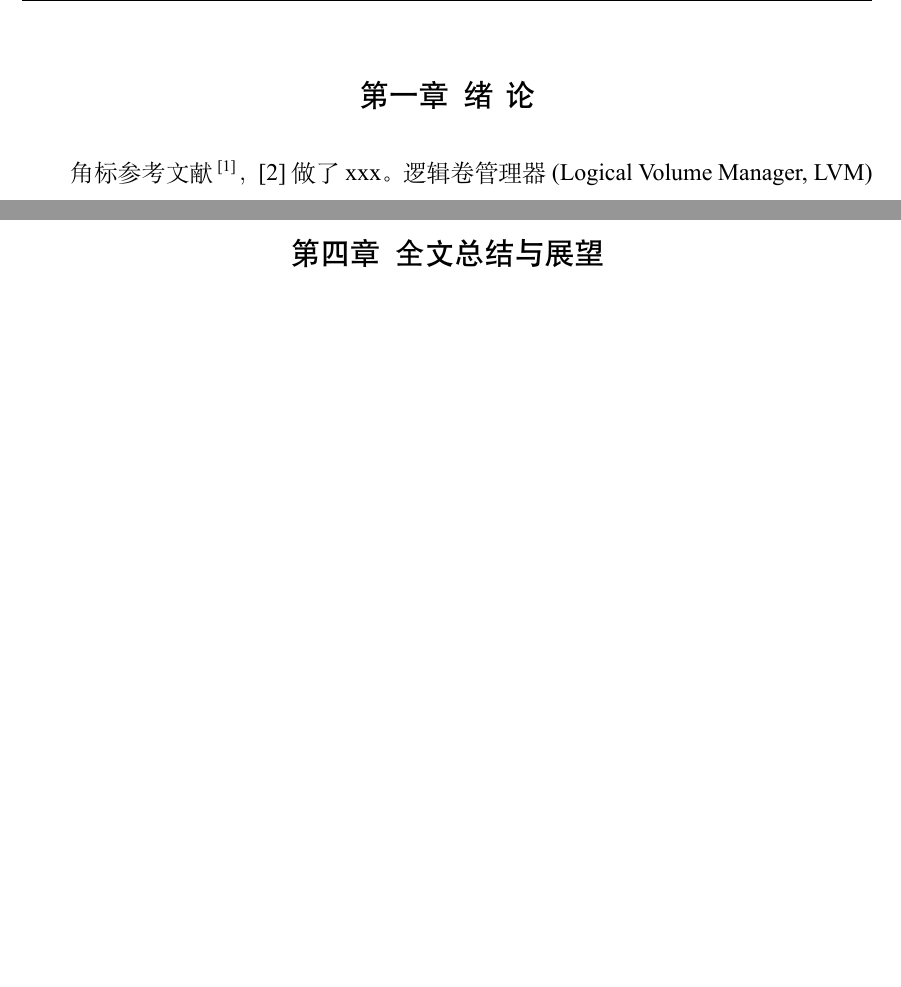
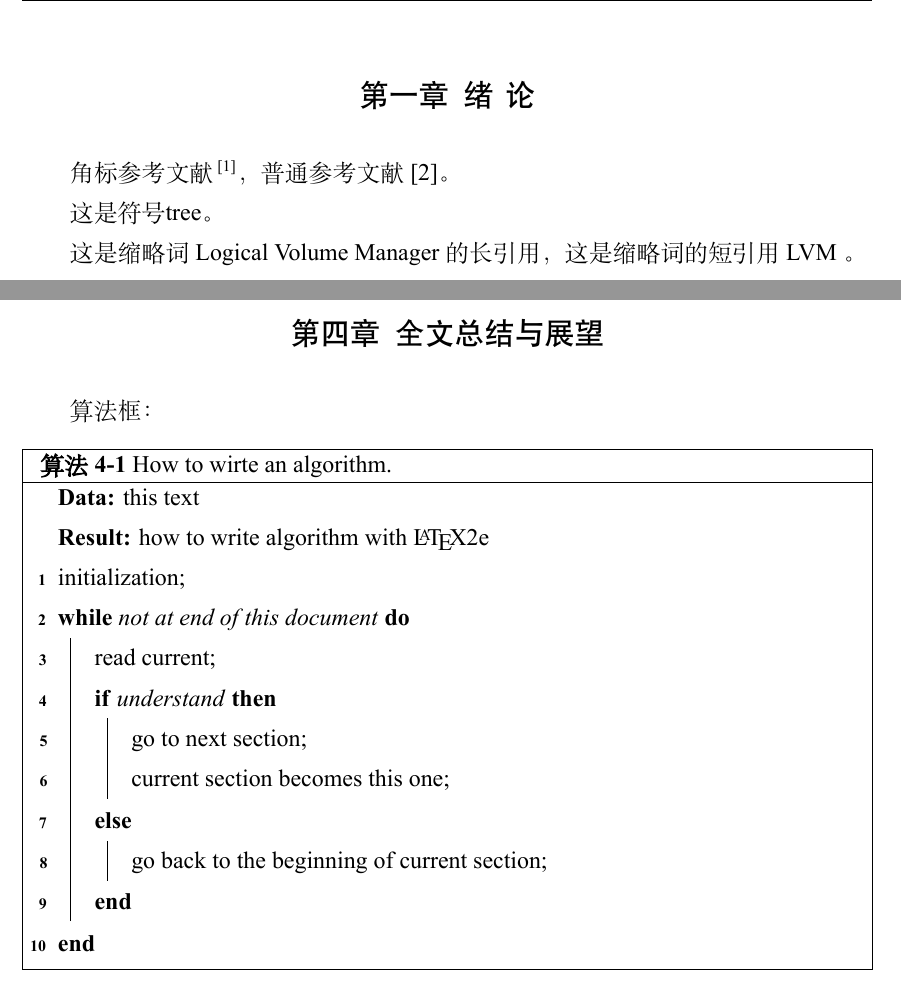
Before and after one commit to tinoryj/UESTC-Thesis-Latex-Template, a LaTeX thesis (main.tex, which reads thesis-uestc.cls): two parts of pages 17 and 20 of 26, joined at a grey line, cut so that both start at the same text, the shorter picture padded with empty space. Compiled offline with XeLaTeX; a missing font is replaced by an installed copy or a similar font.

Commit message:
split glossary and acronym & add algorithm example

```diff
--- a/main.tex
+++ b/main.tex
@@ -23,7 +23,8 @@
 % \hbadness=10000
 
 \makeglossaries % 产生缩略词表/符号表专用,不使用时请注释
-\newacronym[description=逻辑卷管理器]{lvm}{LVM}{Logical Volume Manager} % 定义缩略词/符号:以本项为例,逻辑卷管理器为中文名称;lvm用于文内引用;LVM为显示的应为缩略语或符号;Logical Volume Manager为显示的英文全称/描述
+\newacronym[description=逻辑卷管理器]{lvm}{LVM}{Logical Volume Manager} % 定义缩略词:以本项为例,逻辑卷管理器为中文名称;lvm用于文内引用;LVM为显示的应为缩略语或符号;Logical Volume Manager为显示的英文全称/描述。
+\newglossaryentry{tree}{name={tree}, description={trees are the better humans}}  % 定义符号:以本项为例,name={tree}为符号名称;tree用于文内引用; description={trees are the better humans}为显示的描述。页码自动添加。
 
 \begin{document}
 \makecover % 封面+中英文扉页
@@ -49,10 +50,34 @@
 
 % 正文内容
 \chapter{绪\hspace{6pt}论}
-角标参考文献\citing{chen2001hao}，\cite{clerc2010discrete}做了xxx。\gls{lvm}
+
+角标参考文献\citing{chen2001hao}，普通参考文献\cite{clerc2010discrete}。
+
+这是符号\gls{tree}。
+
+这是缩略词\acrlong{lvm}的长引用，这是缩略词的短引用\acrshort{lvm}。
+
 \chapter{相关研究基础}
 \chapter{工作内容xxx}
 \chapter{全文总结与展望}
+
+算法框：
+
+\begin{algorithm}[H]
+    \KwData{this text}
+    \KwResult{how to write algorithm with \LaTeX2e}
+    initialization\;
+    \While{not at end of this document}{
+        read current\;
+        \eIf{understand}{
+            go to next section\;
+            current section becomes this one\;
+        }{
+            go back to the beginning of current section\;
+        }
+    }
+    \caption{How to wirte an algorithm.}
+\end{algorithm}
 
 \thesisacknowledgement
 
--- a/thesis-uestc.cls
+++ b/thesis-uestc.cls
@@ -23,7 +23,8 @@
 \RequirePackage{amssymb}
 \RequirePackage{amsthm}
 \RequirePackage{lmodern}
-\RequirePackage[nopostdot]{glossaries}
+% \RequirePackage[nopostdot]{glossaries}
+\RequirePackage[toc,nopostdot,style=long,automake,acronym]{glossaries}
 \RequirePackage{mathspec}
 \RequirePackage{enumerate}
 \RequirePackage{xeCJK}
@@ -860,12 +861,12 @@ tabsize=4
     \fancyhead[C]{\fontsize{10.5pt}{12.6pt}\selectfont 缩略词表}
     \fancyfoot[CE,CO]{\fontsize{9pt}{10.8pt}\selectfont\Roman{pseudopage}}
     \pdfbookmark{缩略词表}{acronyms}
-    \printglossary[style=uestc-chinese, title={\protect\centering 缩略词表}, nonumberlist, nogroupskip]
+    \printglossary[type=\acronymtype, style=uestc-chinese, title={\protect\centering 缩略词表}, nonumberlist, nogroupskip]
   }{
     \fancyhead[C]{\fontsize{10.5pt}{12.6pt}\selectfont Glossary}
     \fancyfoot[CE,CO]{\fontsize{9pt}{10.8pt}\selectfont\Roman{pseudopage}}
     \pdfbookmark{Acronyms}{acronyms}
-    \printglossary[style=uestc-english, title={\protect\centering Acronyms}, nonumberlist, nogroupskip]
+    \printglossary[type=\acronymtype, style=uestc-english, title={\protect\centering Acronyms}, nonumberlist, nogroupskip]
   }
   \newpage
 }
```
Also changed, not shown: main.pdf, main.tex (4 more changed lines), thesis-uestc.cls (2 more changed lines).
